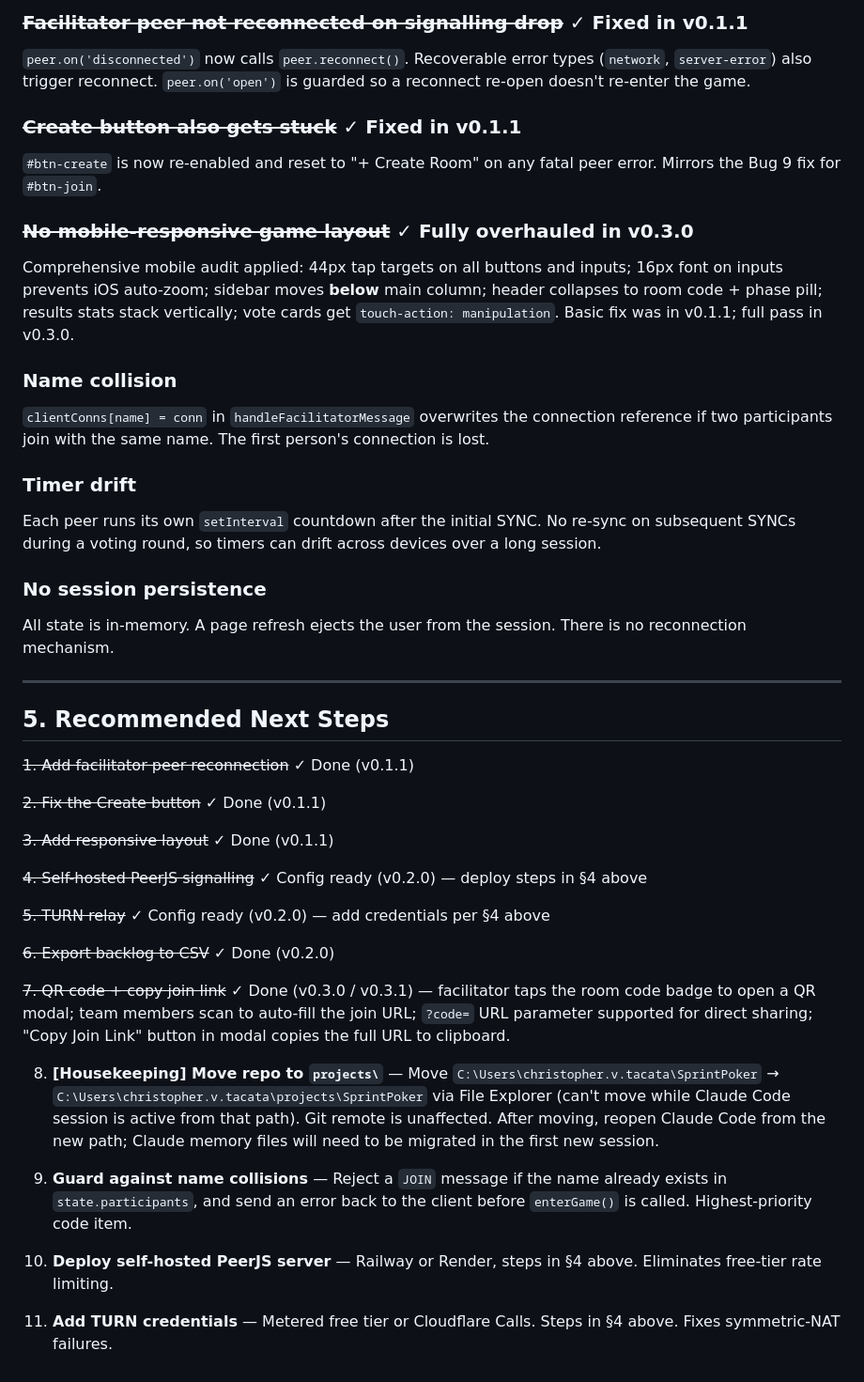
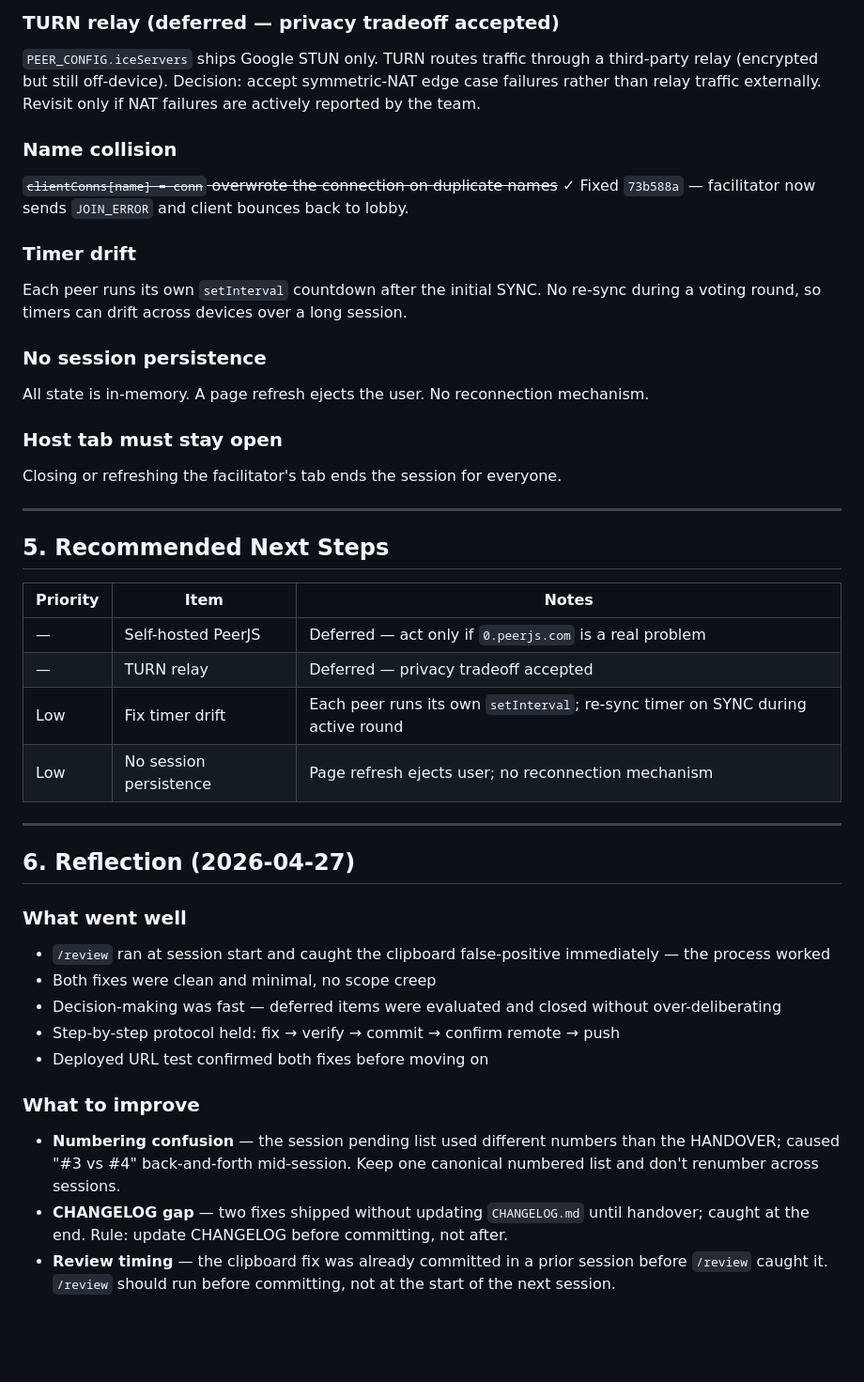
Before and after one commit to ytap1/SprintPoker, a Markdown page: HANDOVER.md, the part around one of its changes. Shown at 94% size. Drawn GitHub-style; blank space fills up the shorter version.

```diff
--- a/HANDOVER.md
+++ b/HANDOVER.md
@@ -110,44 +65,42 @@ Until TURN credentials are added, symmetric-NAT failures (corporate WiFi, some m
 
-### ~~Facilitator peer not reconnected on signalling drop~~ ✓ Fixed in v0.1.1
-`peer.on('disconnected')` now calls `peer.reconnect()`. Recoverable error types (`network`, `server-error`) also trigger reconnect. `peer.on('open')` is guarded so a reconnect re-open doesn't re-enter the game.
-
-### ~~Create button also gets stuck~~ ✓ Fixed in v0.1.1
-`#btn-create` is now re-enabled and reset to "+ Create Room" on any fatal peer error. Mirrors the Bug 9 fix for `#btn-join`.
-
-### ~~No mobile-responsive game layout~~ ✓ Fully overhauled in v0.3.0
-Comprehensive mobile audit applied: 44px tap targets on all buttons and inputs; 16px font on inputs prevents iOS auto-zoom; sidebar moves **below** main column; header collapses to room code + phase pill; results stats stack vertically; vote cards get `touch-action: manipulation`. Basic fix was in v0.1.1; full pass in v0.3.0.
+### TURN relay (deferred — privacy tradeoff accepted)
+`PEER_CONFIG.iceServers` ships Google STUN only. TURN routes traffic through a third-party relay (encrypted but still off-device). Decision: accept symmetric-NAT edge case failures rather than relay traffic externally. Revisit only if NAT failures are actively reported by the team.
 
 ### Name collision
-`clientConns[name] = conn` in `handleFacilitatorMessage` overwrites the connection reference if two participants join with the same name. The first person's connection is lost.
+~~`clientConns[name] = conn` overwrote the connection on duplicate names~~ ✓ Fixed `73b588a` — facilitator now sends `JOIN_ERROR` and client bounces back to lobby.
 
 ### Timer drift
-Each peer runs its own `setInterval` countdown after the initial SYNC. No re-sync on subsequent SYNCs during a voting round, so timers can drift across devices over a long session.
+Each peer runs its own `setInterval` countdown after the initial SYNC. No re-sync during a voting round, so timers can drift across devices over a long session.
 
 ### No session persistence
-All state is in-memory. A page refresh ejects the user from the session. There is no reconnection mechanism.
+All state is in-memory. A page refresh ejects the user. No reconnection mechanism.
+
+### Host tab must stay open
+Closing or refreshing the facilitator's tab ends the session for everyone.
 
 ---
 
 ## 5. Recommended Next Steps
 
-~~1. Add facilitator peer reconnection~~ ✓ Done (v0.1.1)
+| Priority | Item | Notes |
+|---|---|---|
+| — | Self-hosted PeerJS | Deferred — act only if `0.peerjs.com` is a real problem |
+| — | TURN relay | Deferred — privacy tradeoff accepted |
+| Low | Fix timer drift | Each peer runs its own `setInterval`; re-sync timer on SYNC during active round |
+| Low | No session persistence | Page refresh ejects user; no reconnection mechanism |
 
-~~2. Fix the Create button~~ ✓ Done (v0.1.1)
+---
 
-~~3. Add responsive layout~~ ✓ Done (v0.1.1)
+## 6. Reflection (2026-04-27)
 
-~~4. Self-hosted PeerJS signalling~~ ✓ Config ready (v0.2.0) — deploy steps in §4 above
+### What went well
+- `/review` ran at session start and caught the clipboard false-positive immediately — the process worked
+- Both fixes were clean and minimal, no scope creep
+- Decision-making was fast — deferred items were evaluated and closed without over-deliberating
+- Step-by-step protocol held: fix → verify → commit → confirm remote → push
+- Deployed URL test confirmed both fixes before moving on
 
-~~5. TURN relay~~ ✓ Config ready (v0.2.0) — add credentials per §4 above
-
-~~6. Export backlog to CSV~~ ✓ Done (v0.2.0)
-
-~~7. QR code + copy join link~~ ✓ Done (v0.3.0 / v0.3.1) — facilitator taps the room code badge to open a QR modal; team members scan to auto-fill the join URL; `?code=` URL parameter supported for direct sharing; "Copy Join Link" button in modal copies the full URL to clipboard.
-
-8. **[Housekeeping] Move repo to `projects\`** — Move `C:\Users\christopher.v.tacata\SprintPoker` → `C:\Users\christopher.v.tacata\projects\SprintPoker` via File Explorer (can't move while Claude Code session is active from that path). Git remote is unaffected. After moving, reopen Claude Code from the new path; Claude memory files will need to be migrated in the first new session.
-
-9. **Guard against name collisions** — Reject a `JOIN` message if the name already exists in `state.participants`, and send an error back to the client before `enterGame()` is called. Highest-priority code item.
-
-10. **Deploy self-hosted PeerJS server** — Railway or Render, steps in §4 above. Eliminates free-tier rate limiting.
-
-11. **Add TURN credentials** — Metered free tier or Cloudflare Calls. Steps in §4 above. Fixes symmetric-NAT failures.
+### What to improve
+- **Numbering confusion** — the session pending list used different numbers than the HANDOVER; caused "#3 vs #4" back-and-forth mid-session. Keep one canonical numbered list and don't renumber across sessions.
+- **CHANGELOG gap** — two fixes shipped without updating `CHANGELOG.md` until handover; caught at the end. Rule: update CHANGELOG before committing, not after.
+- **Review timing** — the clipboard fix was already committed in a prior session before `/review` caught it. `/review` should run before committing, not at the start of the next session.
```
Also changed, not shown: other parts of HANDOVER.md (+10 -55 lines), CHANGELOG.md (+3 -2 lines).
